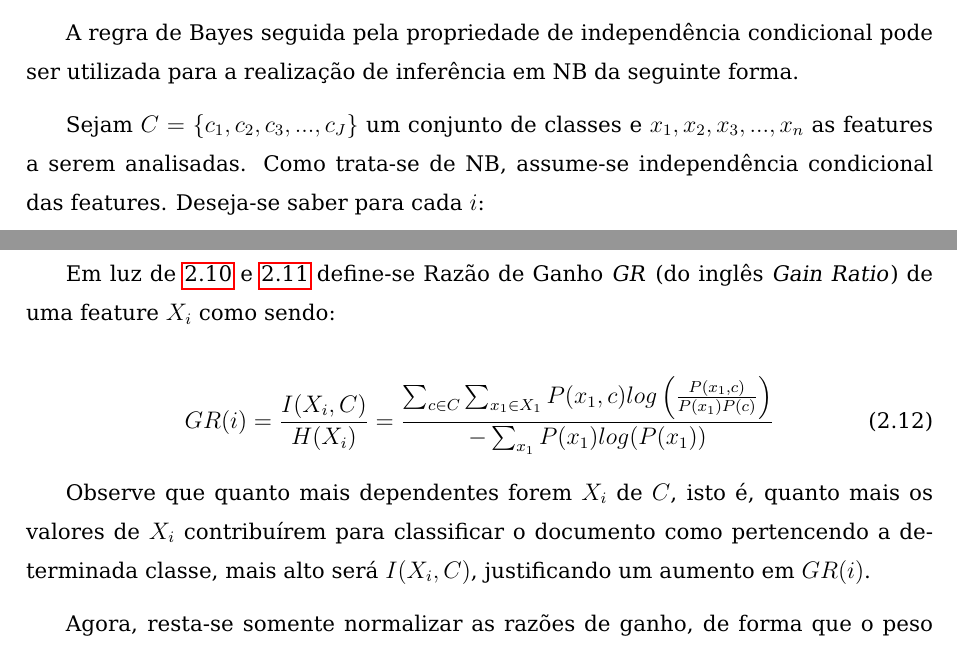
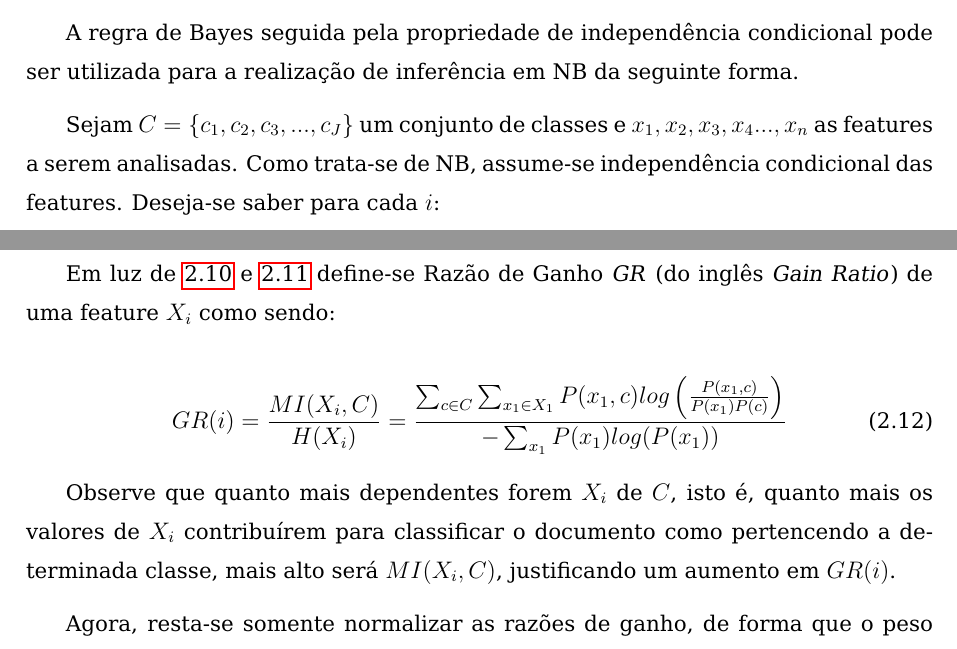
Before and after one commit to luizmramos/graduation_project, a LaTeX thesis (text/latex/tg.tex, which reads text/latex/fundamentacao_teorica.tex): two parts of pages 28 and 40 of 105, joined at a grey line, cut so that both start at the same text. Compiled offline with pdfLaTeX; the source files are stored in an older character set and shown here as Unicode; a LaTeX package or settings file that is missing is left out.

Commit message:
Adjust metodologia e fundacao teorica

```diff
--- a/text/latex/fundamentacao_teorica.tex
+++ b/text/latex/fundamentacao_teorica.tex
@@ -87,7 +87,7 @@ $$P(A,B) = P(A)P(B|A) = P(A)P(B)$$
 \subsubsection{Inferência}
 A regra de Bayes seguida pela propriedade de independência condicional pode ser utilizada para a realização de inferência em NB da seguinte forma.
 
-Sejam $C=\{c_1,c_2,c_3, ..., c_J\}$ um conjunto de classes e $x_1, x_2, x_3, ..., x_n$ as features a serem analisadas. Como trata-se de NB, assume-se independência condicional das features. Deseja-se saber para cada $i$:
+Sejam $C=\{c_1,c_2,c_3, ..., c_J\}$ um conjunto de classes e $x_1, x_2, x_3, x_4 ..., x_n$ as features a serem analisadas. Como trata-se de NB, assume-se independência condicional das features. Deseja-se saber para cada $i$:
 
 $$P(C=c_i|x_1,x_2,...,x_n)$$
 
@@ -388,10 +388,10 @@ Intuitivamente, $MI(X, Y)$ mede o quanto de informação $X$ e $Y$ compartilham.
 Em luz de \ref{eq:entropy} e \ref{eq:mutual_information} define-se Razão de Ganho \emph{GR} (do inglês \emph{Gain Ratio}) de uma feature $X_i$ como sendo:
 
 \begin{equation}
-GR(i) = \frac{I(X_i, C)}{H(X_i)} = \frac{\sum_{c \in C}\sum_{x_1 \in X_1}P(x_1, c)log\left(\frac{P(x_1, c)}{P(x_1)P(c)}\right)}{-\sum_{x_1}P(x_1)log(P(x_1))}
+GR(i) = \frac{MI(X_i, C)}{H(X_i)} = \frac{\sum_{c \in C}\sum_{x_1 \in X_1}P(x_1, c)log\left(\frac{P(x_1, c)}{P(x_1)P(c)}\right)}{-\sum_{x_1}P(x_1)log(P(x_1))}
 \end{equation}
 
-Observe que quanto mais dependentes forem $X_i$ de $C$, isto é, quanto mais os valores de $X_i$ contribuírem para classificar o documento como pertencendo a determinada classe, mais alto será $I(X_i, C)$, justificando um aumento em $GR(i)$.
+Observe que quanto mais dependentes forem $X_i$ de $C$, isto é, quanto mais os valores de $X_i$ contribuírem para classificar o documento como pertencendo a determinada classe, mais alto será $MI(X_i, C)$, justificando um aumento em $GR(i)$.
 
 Agora, resta-se somente normalizar as razões de ganho, de forma que o peso de cada feature é a sua razão de ganho dividia pela média de todas as razões de ganho.
 
```
Also changed, not shown: text/latex/metodologia.tex (+2 -0 lines), text/latex/naive_bayes_example.jpg (added), text/latex/fundamentacao_teorica.tex (2 more changed lines).
